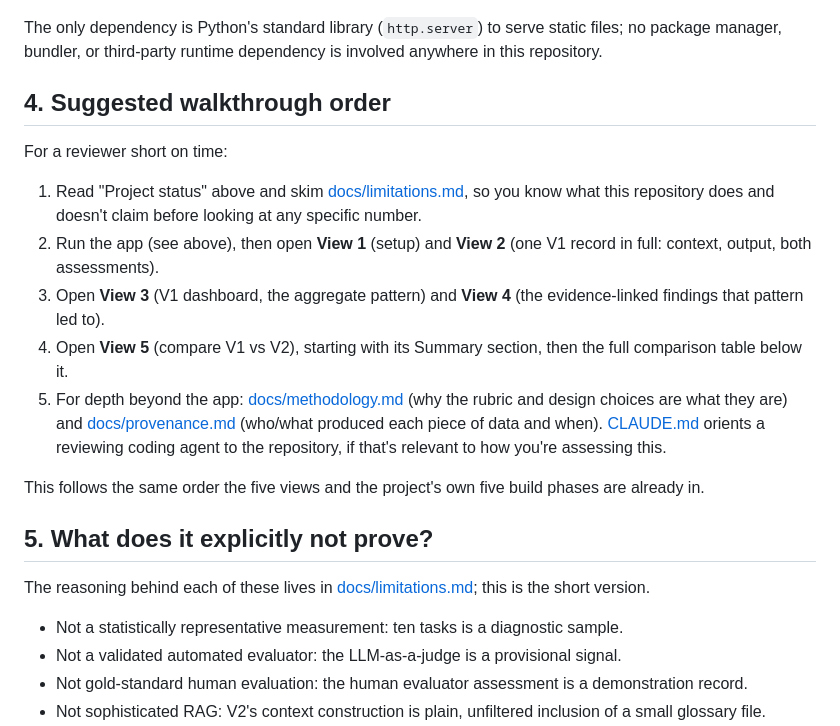
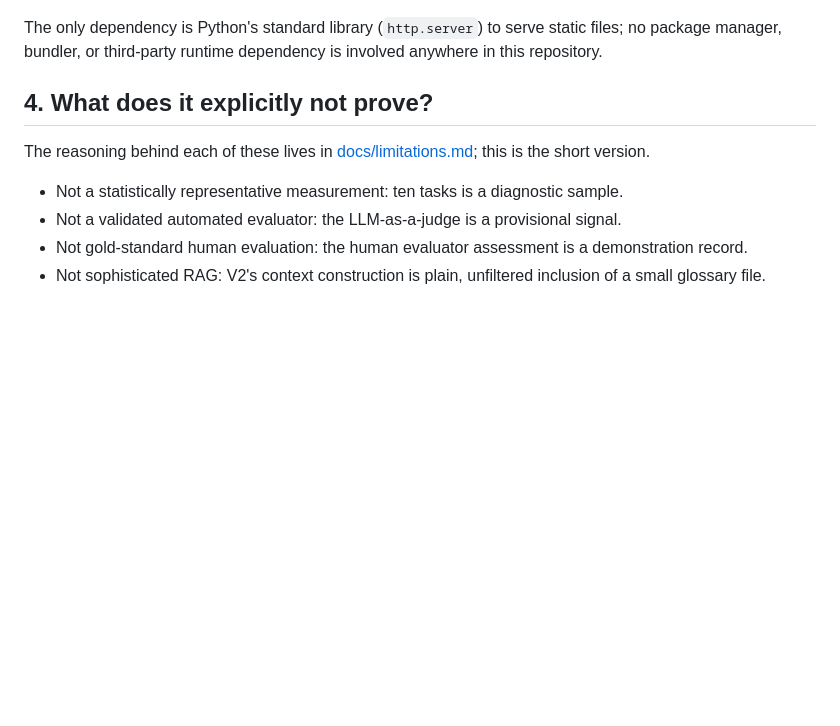
Before and after one commit to giles-davis-au/genai-locale-eval-workbench, a Markdown page: README.md, the part around one of its changes. GitHub-like rendering; blank space fills up the shorter version.

```diff
--- a/README.md
+++ b/README.md
@@ -42,19 +55,7 @@ Then open <http://localhost:8080> in a browser. Press `Ctrl+C` in the terminal t
 
 The only dependency is Python's standard library (`http.server`) to serve static files; no package manager, bundler, or third-party runtime dependency is involved anywhere in this repository.
 
-## 4. Suggested walkthrough order
-
-For a reviewer short on time:
-
-1. Read "Project status" above and skim [docs/limitations.md](docs/limitations.md), so you know what this repository does and doesn't claim before looking at any specific number.
-2. Run the app (see above), then open **View 1** (setup) and **View 2** (one V1 record in full: context, output, both assessments).
-3. Open **View 3** (V1 dashboard, the aggregate pattern) and **View 4** (the evidence-linked findings that pattern led to).
-4. Open **View 5** (compare V1 vs V2), starting with its Summary section, then the full comparison table below it.
-5. For depth beyond the app: [docs/methodology.md](docs/methodology.md) (why the rubric and design choices are what they are) and [docs/provenance.md](docs/provenance.md) (who/what produced each piece of data and when). [CLAUDE.md](CLAUDE.md) orients a reviewing coding agent to the repository, if that's relevant to how you're assessing this.
-
-This follows the same order the five views and the project's own five build phases are already in.
-
-## 5. What does it explicitly not prove?
+## 4. What does it explicitly not prove?
 
 The reasoning behind each of these lives in [docs/limitations.md](docs/limitations.md); this is the short version.
 
```
Also changed, not shown: other parts of README.md (+14 -1 lines).
